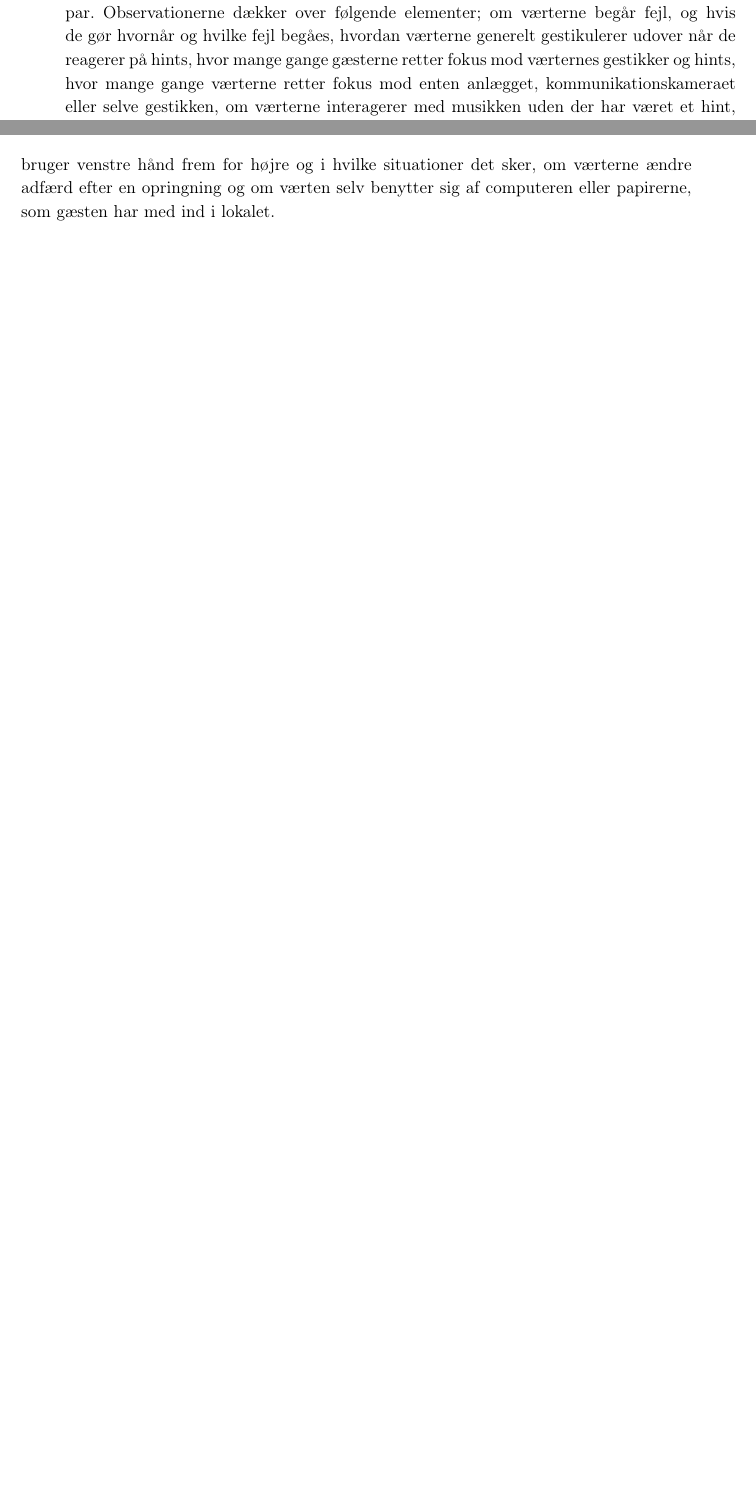
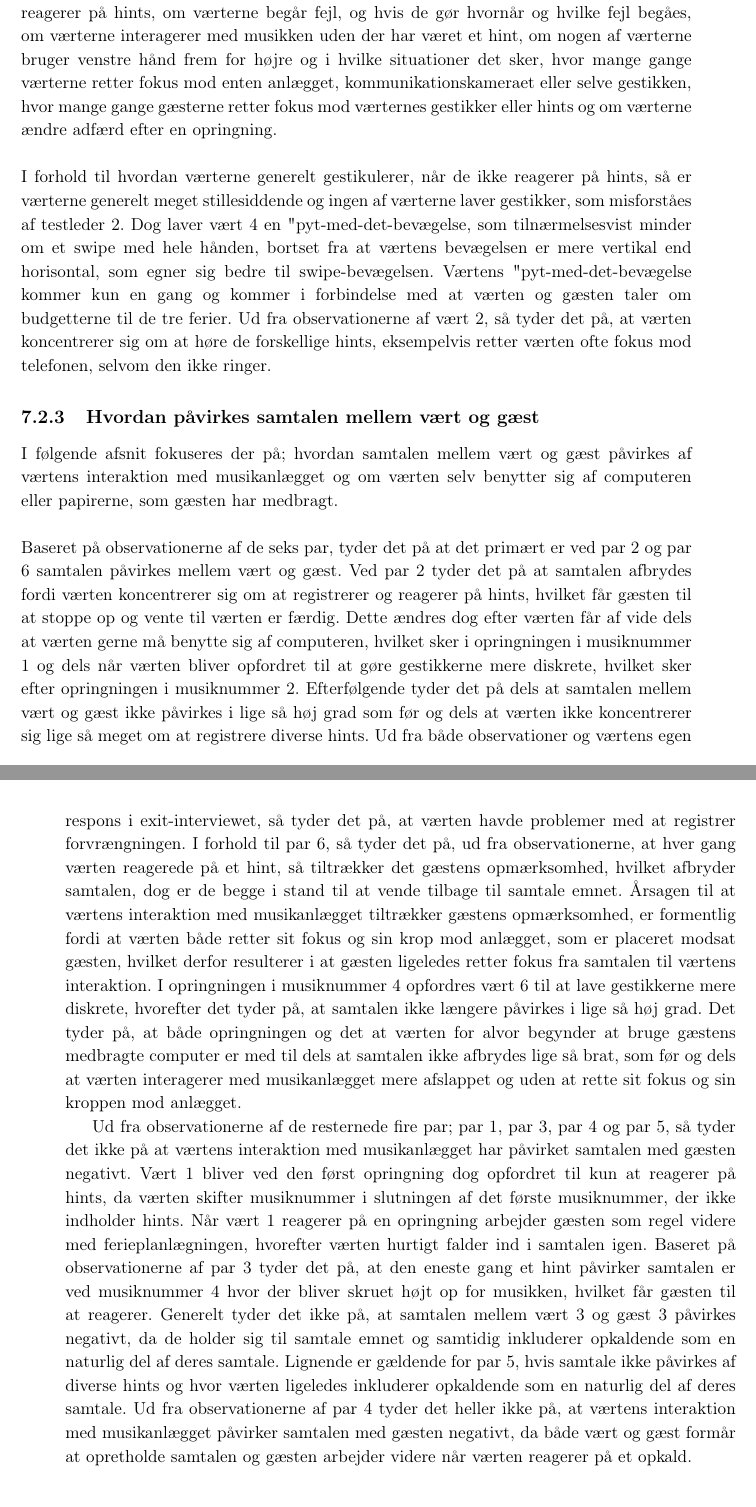
Before and after one commit to SaraNielsen0711/P6-LaTex, a LaTeX thesis (Master.tex, which reads Content/SocialAccept/DatabehandlingSocialAcceptGestikker.tex): two parts of pages 91 and 92 of 137 before the commit and two parts of pages 92 and 93 of 139 after it, joined at a grey line, cut so that both start at the same text, the shorter picture padded with empty space. Compiled offline with pdfLaTeX.

Commit message:
Færdig med gæsternes spørgsmål til gestikker og om det påvirker samtalen

```diff
--- a/Content/SocialAccept/DatabehandlingSocialAcceptGestikker.tex
+++ b/Content/SocialAccept/DatabehandlingSocialAcceptGestikker.tex
@@ -22,3 +22,2 @@ Der er to årsager til at vært 1 finder gestikken til at skrue op og ned for mu
 \label{TestresultaterSocialAcceptGestikkerObservationer}
 %
-I følgende afsnit analyseres og diskuteres observationer fra videooptagelserne af de seks par. Observationerne dækker over følgende elementer; om værterne begår fejl, og hvis de gør hvornår og hvilke fejl begåes, hvordan værterne generelt gestikulerer udover når de reagerer på hints, hvor mange gange gæsterne retter fokus mod værternes gestikker og hints, hvor mange gange værterne retter fokus mod enten anlægget, kommunikationskameraet eller selve gestikken, om værterne interagerer med musikken uden der har været et hint, hvordan samtalen mellem vært og gæst påvirkes af værtens interaktion med musikken, om gæsterne spørger ind til gestikker samt om de prøver gestikkerne, om nogen af værterne bruger venstre hånd frem for højre og i hvilke situationer det sker, om værterne ændre adfærd efter en opringning og om værten selv benytter sig af computeren eller papirerne, som gæsten har med ind i lokalet.
@@ -24,0 +32,15 @@ I følgende afsnit analyseres og diskuteres observationer fra videooptagelserne
+\label{TestresultaterSocialAcceptVaertsGestikker}
+%
+I følgende afsnit fokuseres der på; hvordan værterne generelt gestikulerer når de ikke reagerer på hints, om værterne begår fejl, og hvis de gør hvornår og hvilke fejl begåes, om værterne interagerer med musikken uden der har været et hint, om nogen af værterne bruger venstre hånd frem for højre og i hvilke situationer det sker, hvor mange gange værterne retter fokus mod enten anlægget, kommunikationskameraet eller selve gestikken, hvor mange gange gæsterne retter fokus mod værternes gestikker eller hints og om værterne ændre adfærd efter en opringning.\blankline
+%
+I forhold til hvordan værterne generelt gestikulerer, når de ikke reagerer på hints, så er værterne generelt meget stillesiddende og ingen af værterne laver gestikker, som misforståes af testleder 2. Dog laver vært 4 en "pyt-med-det"-bevægelse, som tilnærmelsesvist minder om et swipe med hele hånden, bortset fra at værtens bevægelsen er mere vertikal end horisontal, som egner sig bedre til swipe-bevægelsen. Værtens "pyt-med-det"-bevægelse kommer kun en gang og kommer i forbindelse med at værten og gæsten taler om budgetterne til de tre ferier. Ud fra observationerne af vært 2, så tyder det på, at værten koncentrerer sig om at høre de forskellige hints, eksempelvis retter værten ofte fokus mod telefonen, selvom den ikke ringer.
+
+
+\subsection{Hvordan påvirkes samtalen mellem vært og gæst}
+\label{TestresultaterSocialAcceptSamtale}
+%
+I følgende afsnit fokuseres der på; hvordan samtalen mellem vært og gæst påvirkes af værtens interaktion med musikanlægget og om værten selv benytter sig af computeren eller papirerne, som gæsten har medbragt. \blankline
+%
+Baseret på observationerne af de seks par, tyder det på at det primært er ved par 2 og par 6 samtalen påvirkes mellem vært og gæst. Ved par 2 tyder det på at samtalen afbrydes fordi værten koncentrerer sig om at registrerer og reagerer på hints, hvilket får gæsten til at stoppe op og vente til værten er færdig. Dette ændres dog efter værten får af vide dels at værten gerne må benytte sig af computeren, hvilket sker i opringningen i musiknummer 1 og dels når værten bliver opfordret til at gøre gestikkerne mere diskrete, hvilket sker efter opringningen i musiknummer 2. Efterfølgende tyder det på dels at samtalen mellem vært og gæst ikke påvirkes i lige så høj grad som før og dels at værten ikke koncentrerer sig lige så meget om at registrere diverse hints. Ud fra både observationer og værtens egen respons i exit-interviewet, så tyder det på, at værten havde problemer med at registrer forvrængningen. I forhold til par 6, så tyder det på, ud fra observationerne, at hver gang værten reagerede på et hint, så tiltrækker det gæstens opmærksomhed, hvilket afbryder samtalen, dog er de begge i stand til at vende tilbage til samtale emnet. Årsagen til at værtens interaktion med musikanlægget tiltrækker gæstens opmærksomhed, er formentlig fordi at værten både retter sit fokus og sin krop mod anlægget, som er placeret modsat gæsten, hvilket derfor resulterer i at gæsten ligeledes retter fokus fra samtalen til værtens interaktion. I opringningen i musiknummer 4 opfordres vært 6 til at lave gestikkerne mere diskrete, hvorefter det tyder på, at samtalen ikke længere påvirkes i lige så høj grad. Det tyder på, at både opringningen og det at værten for alvor begynder at bruge gæstens medbragte computer er med til dels at samtalen ikke afbrydes lige så brat, som før og dels at værten interagerer med musikanlægget mere afslappet og uden at rette sit fokus og sin kroppen mod anlægget.
+
+Ud fra observationerne af de resternede fire par; par 1, par 3, par 4 og par 5, så tyder det ikke på at værtens interaktion med musikanlægget har påvirket samtalen med gæsten negativt. Vært 1 bliver ved den først opringning dog opfordret til kun at reagerer på hints, da værten skifter musiknummer i slutningen af det første musiknummer, der ikke indholder hints. Når vært 1 reagerer på en opringning arbejder gæsten som regel videre med ferieplanlægningen, hvorefter værten hurtigt falder ind i samtalen igen. Baseret på observationerne af par 3 tyder det på, at den eneste gang et hint påvirker samtalen er ved musiknummer 4 hvor der bliver skruet højt op for musikken, hvilket får gæsten til at reagerer. Generelt tyder det ikke på, at samtalen mellem vært 3 og gæst 3 påvirkes negativt, da de holder sig til samtale emnet og samtidig inkluderer opkaldende som en naturlig del af deres samtale. Lignende er gældende for par 5, hvis samtale ikke påvirkes af diverse hints og hvor værten ligeledes inkluderer opkaldende som en naturlig del af deres samtale. Ud fra observationerne af par 4 tyder det heller ikke på, at værtens interaktion med musikanlægget påvirker samtalen med gæsten negativt, da både vært og gæst formår at opretholde samtalen og gæsten arbejder videre når værten reagerer på et opkald.
```
Also changed, not shown: Content/SocialAccept/DatabehandlingSocialAcceptGestikker.tex (12 more changed lines).
